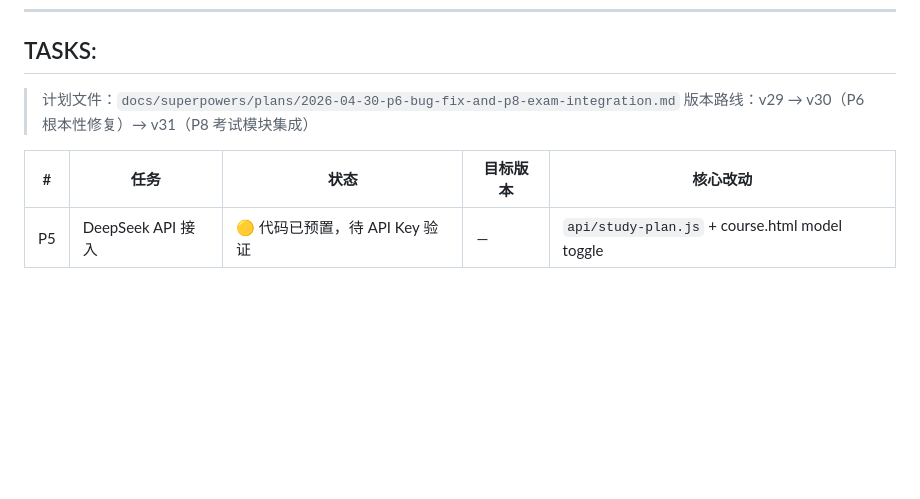
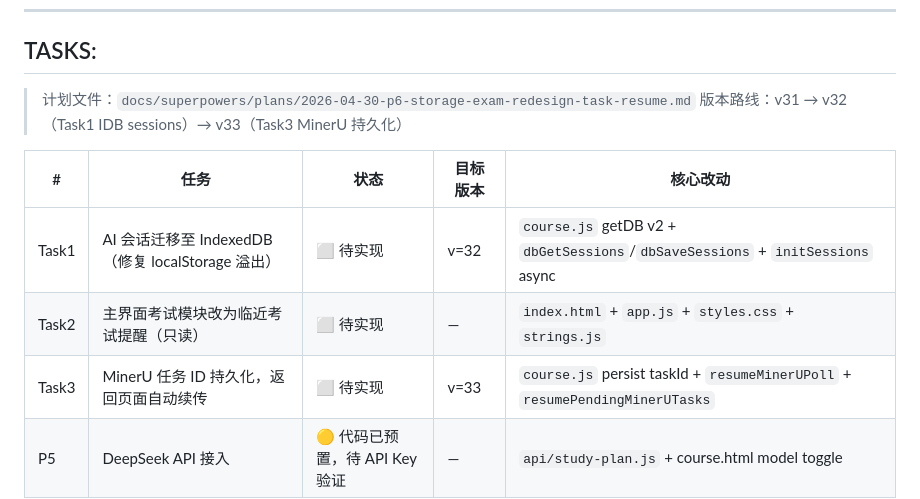
Before and after one commit to Geek96/exam-tracker, a Markdown page: STATUS.md, the part around the change. Drawn GitHub-style; blank space fills up the shorter version.

Commit message:
docs: write implementation plan for P6 storage fix, exam redesign, and MinerU task resume
Co-Authored-By: Claude Sonnet 4.6 <noreply@anthropic.com>

```diff
--- a/STATUS.md
+++ b/STATUS.md
@@ -66,11 +66,14 @@
 
 ## TASKS:
 
-> 计划文件：`docs/superpowers/plans/2026-04-30-p6-bug-fix-and-p8-exam-integration.md`
-> 版本路线：v29 → v30（P6 根本性修复）→ v31（P8 考试模块集成）
+> 计划文件：`docs/superpowers/plans/2026-04-30-p6-storage-exam-redesign-task-resume.md`
+> 版本路线：v31 → v32（Task1 IDB sessions）→ v33（Task3 MinerU 持久化）
 
 | # | 任务 | 状态 | 目标版本 | 核心改动 |
 |---|---|---|---|---|
+| Task1 | AI 会话迁移至 IndexedDB（修复 localStorage 溢出） | ⬜ 待实现 | v=32 | `course.js` getDB v2 + `dbGetSessions`/`dbSaveSessions` + `initSessions` async |
+| Task2 | 主界面考试模块改为临近考试提醒（只读） | ⬜ 待实现 | — | `index.html` + `app.js` + `styles.css` + `strings.js` |
+| Task3 | MinerU 任务 ID 持久化，返回页面自动续传 | ⬜ 待实现 | v=33 | `course.js` persist taskId + `resumeMinerUPoll` + `resumePendingMinerUTasks` |
 | P5 | DeepSeek API 接入 | 🟡 代码已预置，待 API Key 验证 | — | `api/study-plan.js` + course.html model toggle |
 
 ### 已验收完成
```
Also changed, not shown: 1 other file.
